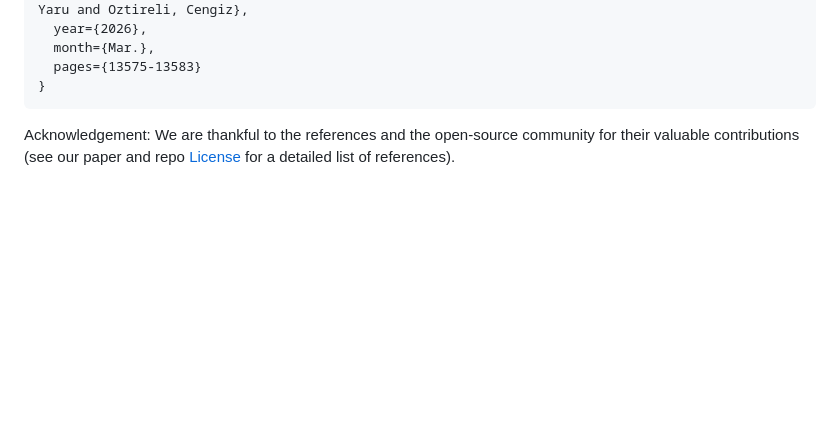
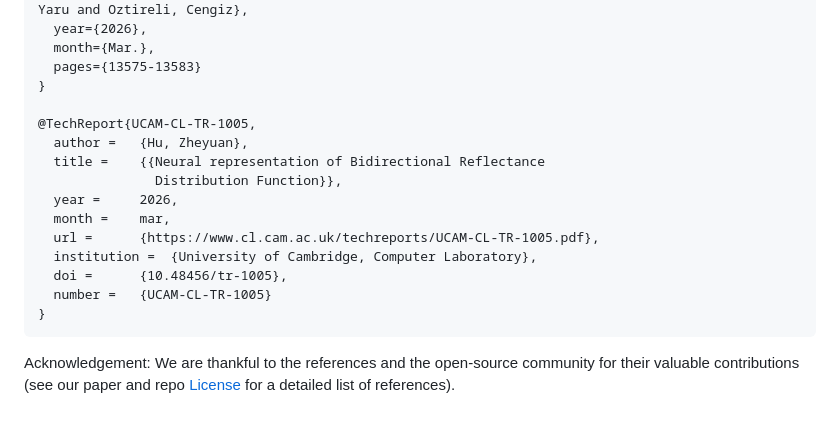
Before and after one commit to PeterHUistyping/M3ashy, a Markdown page: README.md, the part around one of its changes. Rendered like a GitHub page; blank space fills up the shorter version.

Commit message:
Add technical report link to README
Added a link to the technical report in the README.

````diff
--- a/README.md
+++ b/README.md
@@ -195,6 +196,18 @@ If you found the paper or code useful, please consider citing:
   month={Mar.},
   pages={13575-13583}
 }
+
+@TechReport{UCAM-CL-TR-1005,
+  author =	 {Hu, Zheyuan},
+  title = 	 {{Neural representation of Bidirectional Reflectance
+         	   Distribution Function}},
+  year = 	 2026,
+  month = 	 mar,
+  url = 	 {https://www.cl.cam.ac.uk/techreports/UCAM-CL-TR-1005.pdf},
+  institution =  {University of Cambridge, Computer Laboratory},
+  doi = 	 {10.48456/tr-1005},
+  number = 	 {UCAM-CL-TR-1005}
+}
 ```
 
 Acknowledgement: We are thankful to the references and the open-source community for their valuable contributions (see our paper and repo [License](./LICENSE) for a detailed list of references).
````
Also changed, not shown: other parts of README.md (+1 -0 lines).
